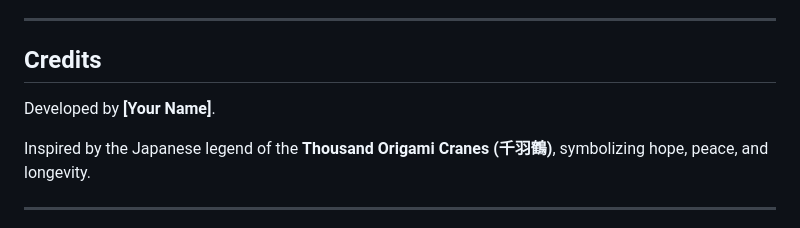
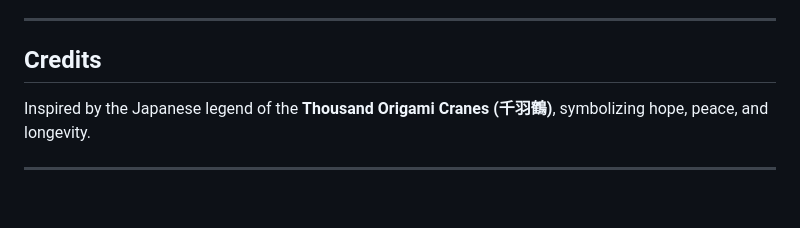
Before and after one commit to RenCheng0525/OneThousandOrigamiCranes, a Markdown page: README.md, the part around the change. GitHub-like rendering; blank space fills up the shorter version.

```diff
--- a/README.md
+++ b/README.md
@@ -95,8 +95,6 @@ One Thousand Origami Cranes is an interactive WebGL experience that simulates a
 
 ## Credits
 
-Developed by **[Your Name]**.
-
 Inspired by the Japanese legend of the **Thousand Origami Cranes (千羽鶴)**, symbolizing hope, peace, and longevity.
 
 ---
```
